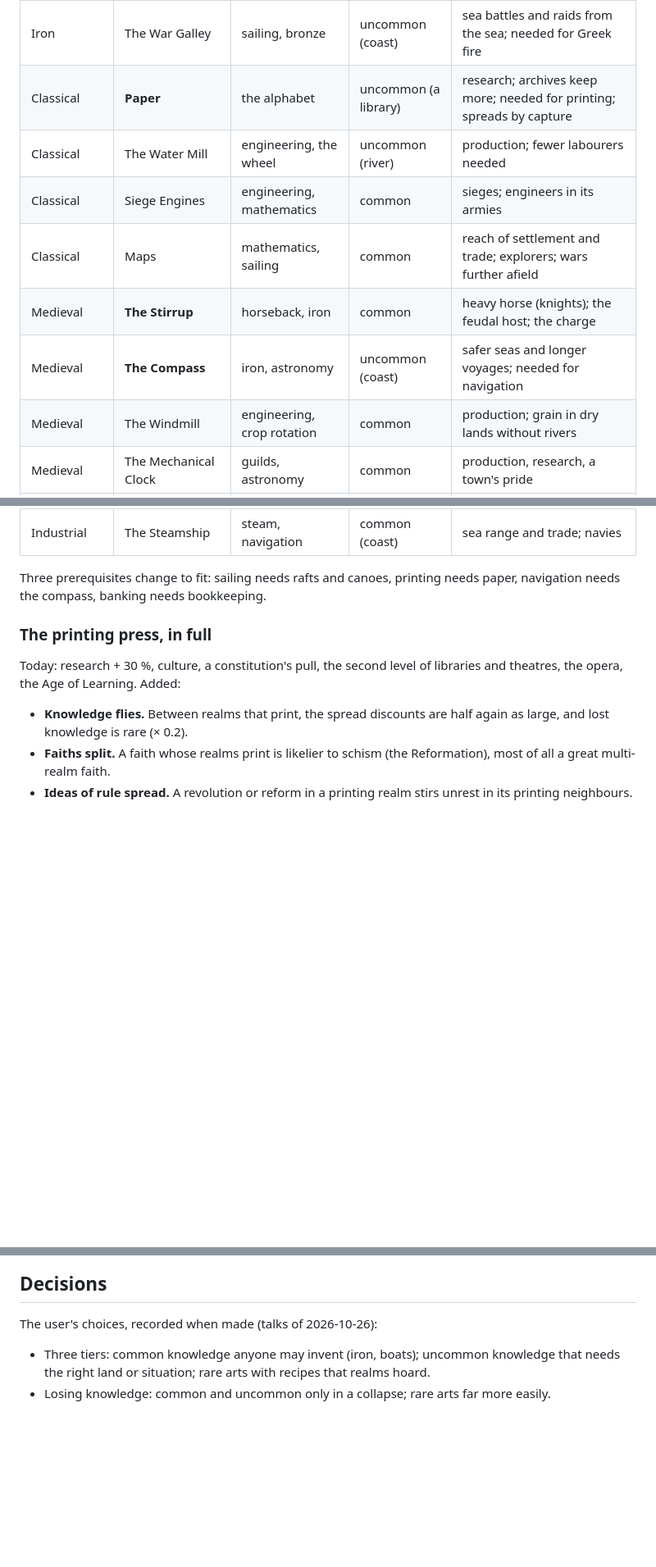
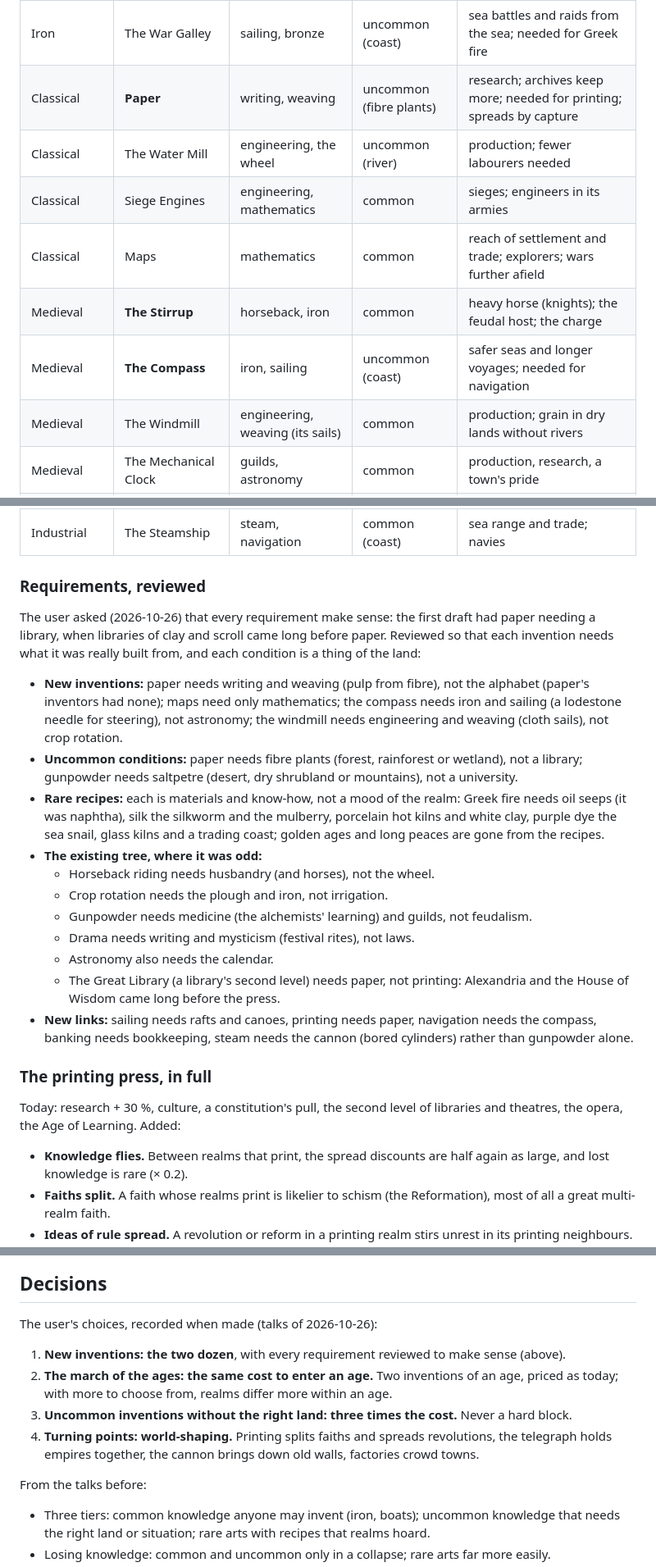
Before and after one commit to MagitekZed/atlas-of-ages, a Markdown page: docs/design/inventions.md, 3 parts joined by grey strips. Shown at 82% size. Drawn GitHub-style; blank space fills up the shorter version.

Commit message:
Inventions design: requirements reviewed, the user's four decisions
Co-Authored-By: Claude Opus 5.5 <noreply@anthropic.com>

```diff
--- a/docs/design/inventions.md
+++ b/docs/design/inventions.md
@@ -216,13 +216,13 @@ with effects in several systems.
 | Iron | **The Alphabet** | writing | common | research; its knowledge spreads faster to and from it; scholars; reach of rule |
 | Iron | **Roads** | masonry, the wheel | common | armies and trade move faster; the reach of rule; risings put down sooner |
 | Iron | The War Galley | sailing, bronze | uncommon (coast) | sea battles and raids from the sea; needed for Greek fire |
-| Classical | **Paper** | the alphabet | uncommon (a library) | research; archives keep more; needed for printing; spreads by capture |
+| Classical | **Paper** | writing, weaving | uncommon (fibre plants) | research; archives keep more; needed for printing; spreads by capture |
 | Classical | The Water Mill | engineering, the wheel | uncommon (river) | production; fewer labourers needed |
 | Classical | Siege Engines | engineering, mathematics | common | sieges; engineers in its armies |
-| Classical | Maps | mathematics, sailing | common | reach of settlement and trade; explorers; wars further afield |
+| Classical | Maps | mathematics | common | reach of settlement and trade; explorers; wars further afield |
 | Medieval | **The Stirrup** | horseback, iron | common | heavy horse (knights); the feudal host; the charge |
-| Medieval | **The Compass** | iron, astronomy | uncommon (coast) | safer seas and longer voyages; needed for navigation |
-| Medieval | The Windmill | engineering, crop rotation | common | production; grain in dry lands without rivers |
+| Medieval | **The Compass** | iron, sailing | uncommon (coast) | safer seas and longer voyages; needed for navigation |
+| Medieval | The Windmill | engineering, weaving (its sails) | common | production; grain in dry lands without rivers |
 | Medieval | The Mechanical Clock | guilds, astronomy | common | production, research, a town's pride |
 | Medieval | Double-Entry Bookkeeping | mathematics, guilds | common | taxes collected; needed for banking; banking houses thrive |
 | Renaissance | **The Cannon** | gunpowder | common | sieges: old walls fall; walls rebuilt as star forts; guns at sea |
@@ -233,8 +233,31 @@ with effects in several systems.
 | Industrial | The Rifle | chemistry, gunpowder | common | gear; defenders bleed attackers |
 | Industrial | The Steamship | steam, navigation | common (coast) | sea range and trade; navies |
 
-Three prerequisites change to fit: sailing needs rafts and canoes, printing needs paper, navigation
-needs the compass, banking needs bookkeeping.
+### Requirements, reviewed
+
+The user asked (2026-10-26) that every requirement make sense: the first draft had paper needing a
+library, when libraries of clay and scroll came long before paper. Reviewed so that each invention
+needs what it was really built from, and each condition is a thing of the land:
+- **New inventions:** paper needs writing and weaving (pulp from fibre), not the alphabet (paper's
+  inventors had none); maps need only mathematics; the compass needs iron and sailing (a lodestone
+  needle for steering), not astronomy; the windmill needs engineering and weaving (cloth sails),
+  not crop rotation.
+- **Uncommon conditions:** paper needs fibre plants (forest, rainforest or wetland), not a library;
+  gunpowder needs saltpetre (desert, dry shrubland or mountains), not a university.
+- **Rare recipes:** each is materials and know-how, not a mood of the realm: Greek fire needs oil
+  seeps (it was naphtha), silk the silkworm and the mulberry, porcelain hot kilns and white clay,
+  purple dye the sea snail, glass kilns and a trading coast; golden ages and long peaces are gone
+  from the recipes.
+- **The existing tree, where it was odd:**
+  - Horseback riding needs husbandry (and horses), not the wheel.
+  - Crop rotation needs the plough and iron, not irrigation.
+  - Gunpowder needs medicine (the alchemists' learning) and guilds, not feudalism.
+  - Drama needs writing and mysticism (festival rites), not laws.
+  - Astronomy also needs the calendar.
+  - The Great Library (a library's second level) needs paper, not printing: Alexandria and the
+    House of Wisdom came long before the press.
+- **New links:** sailing needs rafts and canoes, printing needs paper, navigation needs the compass,
+  banking needs bookkeeping, steam needs the cannon (bored cylinders) rather than gunpowder alone.
 
 ### The printing press, in full
 
@@ -317,6 +340,14 @@ One go on `sim/inventions`, a commit per phase, stopping only for the user's dec
 ## Decisions
 
 The user's choices, recorded when made (talks of 2026-10-26):
+1. **New inventions: the two dozen**, with every requirement reviewed to make sense (above).
+2. **The march of the ages: the same cost to enter an age.** Two inventions of an age, priced as
+   today; with more to choose from, realms differ more within an age.
+3. **Uncommon inventions without the right land: three times the cost.** Never a hard block.
+4. **Turning points: world-shaping.** Printing splits faiths and spreads revolutions, the telegraph
+   holds empires together, the cannon brings down old walls, factories crowd towns.
+
+From the talks before:
 - Three tiers: common knowledge anyone may invent (iron, boats); uncommon knowledge that needs the
   right land or situation; rare arts with recipes that realms hoard.
 - Losing knowledge: common and uncommon only in a collapse; rare arts far more easily.
```
Also changed, not shown: other parts of docs/design/inventions.md (+11 -11 lines).
